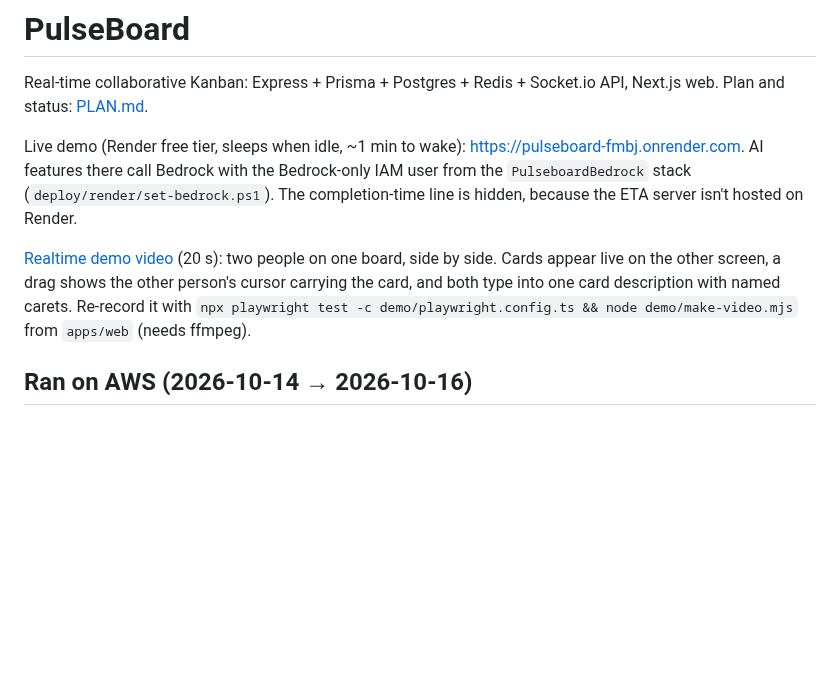
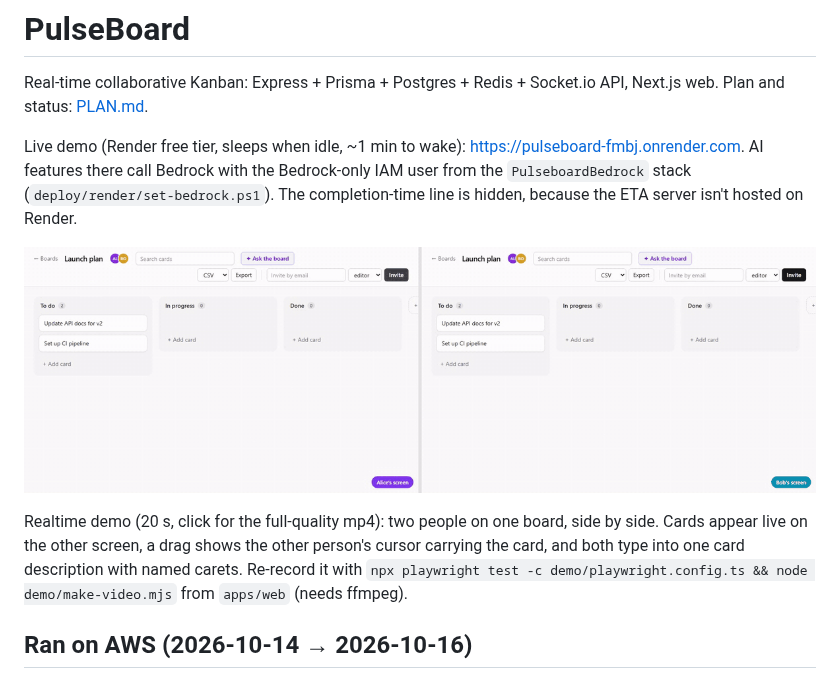
Before and after one commit to puravbhatt0504/pulseboard, a Markdown page: README.md, the part around the change. GitHub-like rendering; pictures changed too: docs/realtime-demo.gif (added); blank space fills up the shorter version.

Commit message:
README: inline GIF of the realtime demo

```diff
--- a/README.md
+++ b/README.md
@@ -4,7 +4,9 @@ Real-time collaborative Kanban: Express + Prisma + Postgres + Redis + Socket.io
 
 Live demo (Render free tier, sleeps when idle, ~1 min to wake): https://pulseboard-fmbj.onrender.com. AI features there call Bedrock with the Bedrock-only IAM user from the `PulseboardBedrock` stack (`deploy/render/set-bedrock.ps1`). The completion-time line is hidden, because the ETA server isn't hosted on Render.
 
-[Realtime demo video](docs/realtime-demo.mp4) (20 s): two people on one board, side by side. Cards appear live on the other screen, a drag shows the other person's cursor carrying the card, and both type into one card description with named carets. Re-record it with `npx playwright test -c demo/playwright.config.ts && node demo/make-video.mjs` from `apps/web` (needs ffmpeg).
+[![Realtime demo: two users side by side](docs/realtime-demo.gif)](docs/realtime-demo.mp4)
+
+Realtime demo (20 s, click for the full-quality mp4): two people on one board, side by side. Cards appear live on the other screen, a drag shows the other person's cursor carrying the card, and both type into one card description with named carets. Re-record it with `npx playwright test -c demo/playwright.config.ts && node demo/make-video.mjs` from `apps/web` (needs ffmpeg).
 
 ## Ran on AWS (2026-10-14 → 2026-10-16)
 
```
